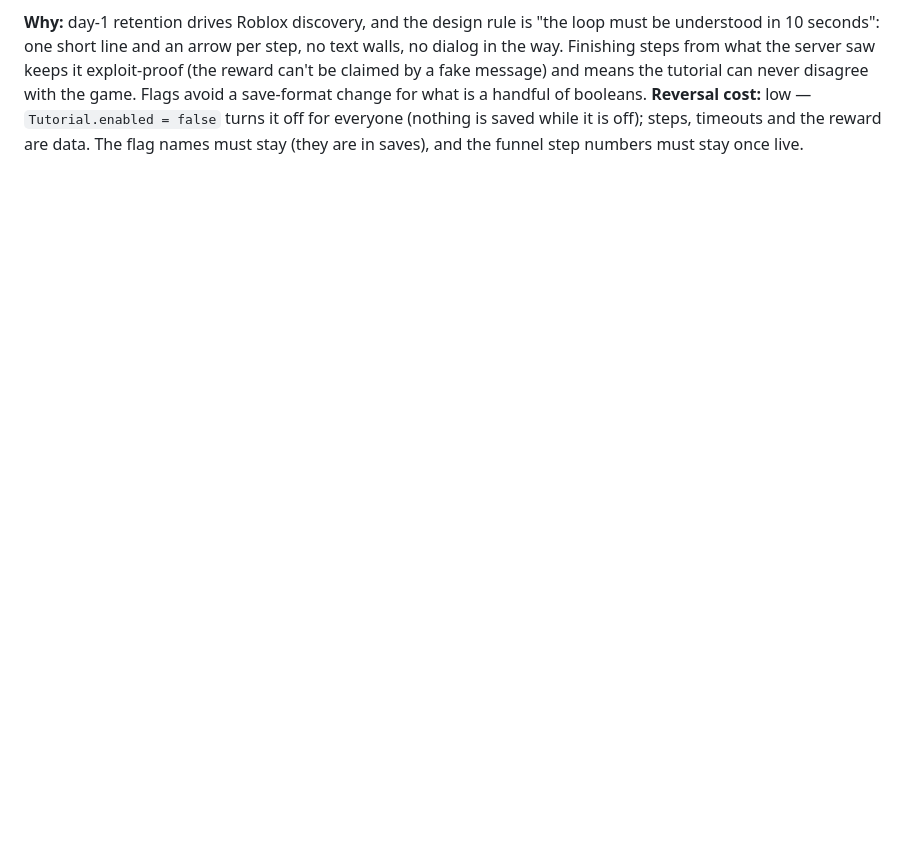
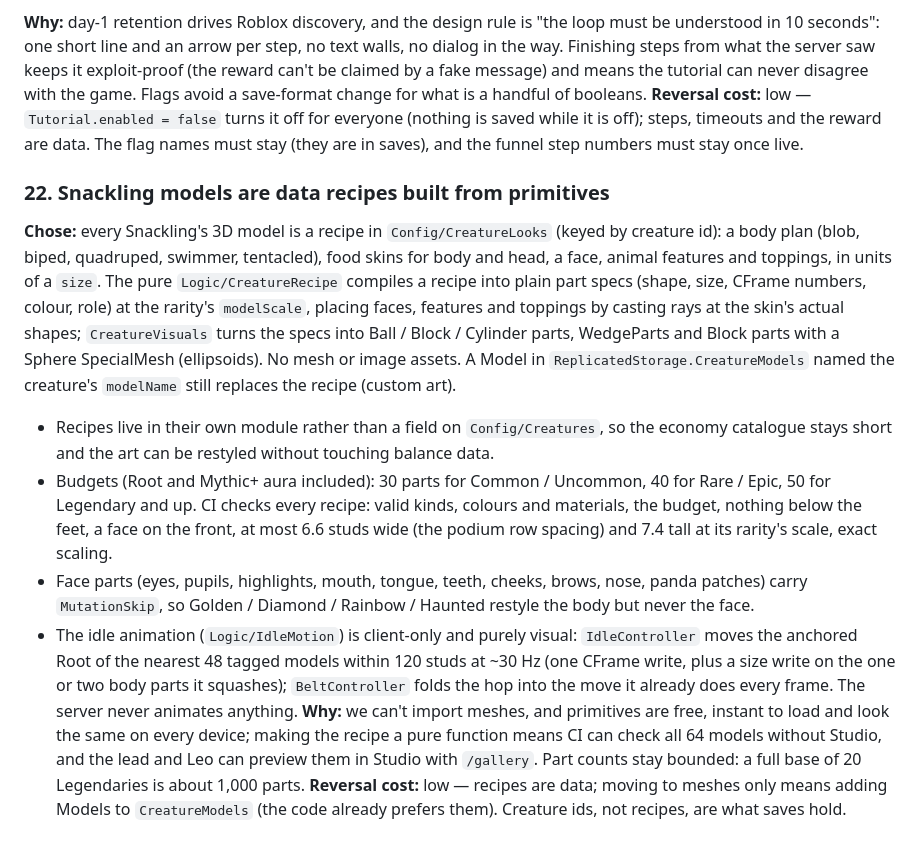
Before and after one commit to Pxwom6/StealA-----, a Markdown page: DECISIONS.md, the part around the change. GitHub-like rendering; blank space fills up the shorter version.

```diff
--- a/DECISIONS.md
+++ b/DECISIONS.md
@@ -342,3 +342,29 @@ the game. Flags avoid a save-format change for what is a handful of booleans.
 **Reversal cost:** low — `Tutorial.enabled = false` turns it off for everyone (nothing is saved while it is off);
 steps, timeouts and the reward are data. The flag names must stay (they are in saves), and the funnel step numbers
 must stay once live.
+
+### 22. Snackling models are data recipes built from primitives
+
+**Chose:** every Snackling's 3D model is a recipe in `Config/CreatureLooks` (keyed by creature id): a body plan
+(blob, biped, quadruped, swimmer, tentacled), food skins for body and head, a face, animal features and toppings, in
+units of a `size`. The pure `Logic/CreatureRecipe` compiles a recipe into plain part specs (shape, size, CFrame
+numbers, colour, role) at the rarity's `modelScale`, placing faces, features and toppings by casting rays at the
+skin's actual shapes; `CreatureVisuals` turns the specs into Ball / Block / Cylinder parts, WedgeParts and Block parts
+with a Sphere SpecialMesh (ellipsoids). No mesh or image assets. A Model in `ReplicatedStorage.CreatureModels` named
+the creature's `modelName` still replaces the recipe (custom art).
+* Recipes live in their own module rather than a field on `Config/Creatures`, so the economy catalogue stays short and
+  the art can be restyled without touching balance data.
+* Budgets (Root and Mythic+ aura included): 30 parts for Common / Uncommon, 40 for Rare / Epic, 50 for Legendary and
+  up. CI checks every recipe: valid kinds, colours and materials, the budget, nothing below the feet, a face on the
+  front, at most 6.6 studs wide (the podium row spacing) and 7.4 tall at its rarity's scale, exact scaling.
+* Face parts (eyes, pupils, highlights, mouth, tongue, teeth, cheeks, brows, nose, panda patches) carry
+  `MutationSkip`, so Golden / Diamond / Rainbow / Haunted restyle the body but never the face.
+* The idle animation (`Logic/IdleMotion`) is client-only and purely visual: `IdleController` moves the anchored Root of
+  the nearest 48 tagged models within 120 studs at ~30 Hz (one CFrame write, plus a size write on the one or two body
+  parts it squashes); `BeltController` folds the hop into the move it already does every frame. The server never
+  animates anything.
+**Why:** we can't import meshes, and primitives are free, instant to load and look the same on every device; making
+the recipe a pure function means CI can check all 64 models without Studio, and the lead and Leo can preview them in
+Studio with `/gallery`. Part counts stay bounded: a full base of 20 Legendaries is about 1,000 parts.
+**Reversal cost:** low — recipes are data; moving to meshes only means adding Models to `CreatureModels` (the code
+already prefers them). Creature ids, not recipes, are what saves hold.
```
Also changed, not shown: PLAN.md (+10 -6 lines), README.md (+21 -4 lines).
